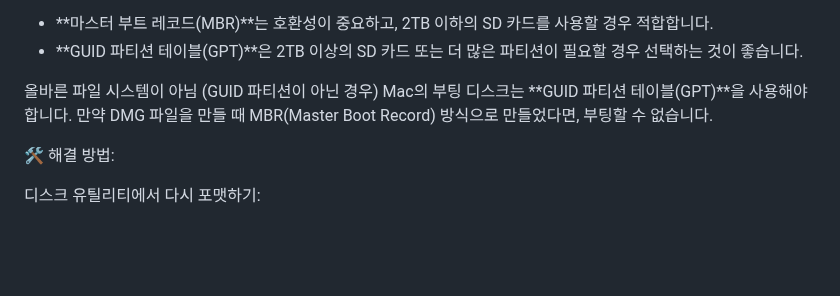
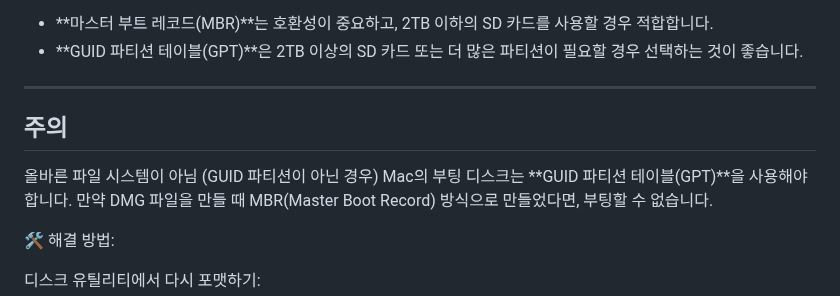
Before and after one commit to jongwon0801/SmartDoor, a Markdown page: Write,Flash/format.md, the part around the change. GitHub-like rendering; blank space fills up the shorter version.

```diff
--- a/Write,Flash/format.md
+++ b/Write,Flash/format.md
@@ -62,7 +62,10 @@
 - **마스터 부트 레코드(MBR)**는 호환성이 중요하고, 2TB 이하의 SD 카드를 사용할 경우 적합합니다.
 - **GUID 파티션 테이블(GPT)**은 2TB 이상의 SD 카드 또는 더 많은 파티션이 필요할 경우 선택하는 것이 좋습니다.
 
- 올바른 파일 시스템이 아님 (GUID 파티션이 아닌 경우)
+---
+## 주의
+
+올바른 파일 시스템이 아님 (GUID 파티션이 아닌 경우)
 Mac의 부팅 디스크는 **GUID 파티션 테이블(GPT)**을 사용해야 합니다.
 만약 DMG 파일을 만들 때 MBR(Master Boot Record) 방식으로 만들었다면, 부팅할 수 없습니다.
 
```
